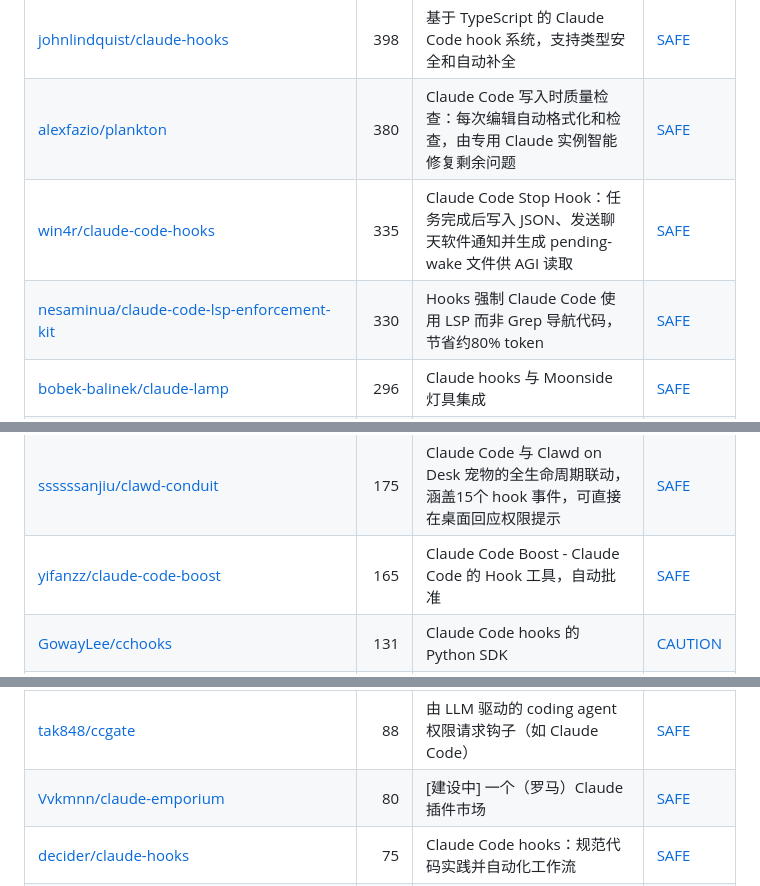
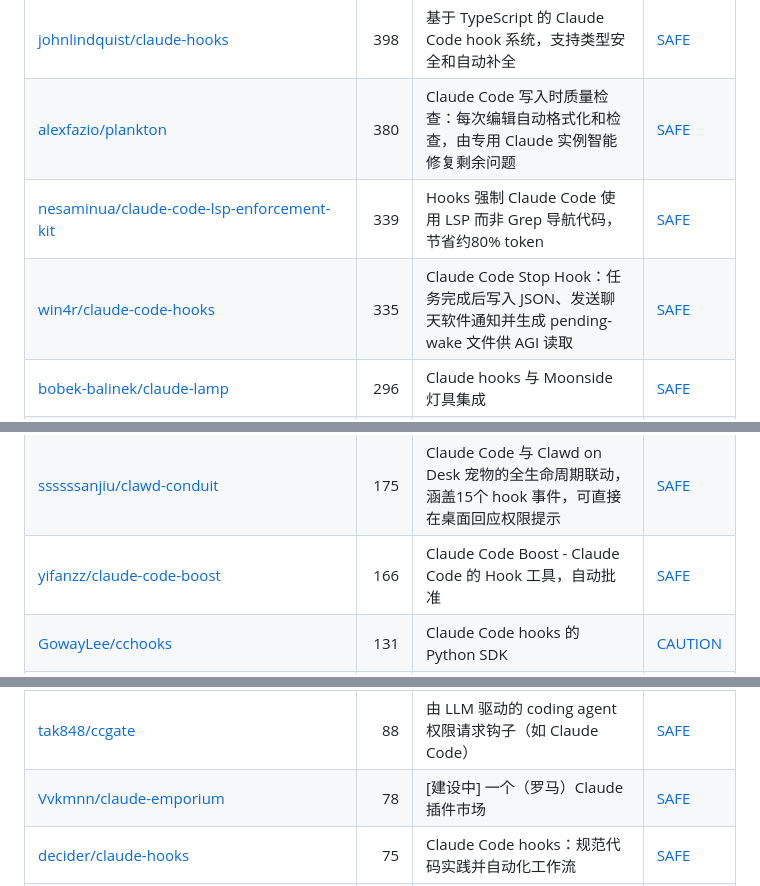
Before and after one commit to zhuyansen/awesome-claude-code-hooks, a Markdown page: README.zh-CN.md, 3 parts joined by grey strips. GitHub-like rendering.

```diff
--- a/README.zh-CN.md
+++ b/README.zh-CN.md
@@ -95,8 +95,8 @@
 | [zxdxjtu/claudecode-rule2hook](https://github.com/zxdxjtu/claudecode-rule2hook) | 402 | 将自然语言项目规则转为 Claude Code 自动化 hooks，用于格式化、测试和验证等 | [SAFE](https://agentskillshub.top/skill/zxdxjtu/claudecode-rule2hook/) |
 | [johnlindquist/claude-hooks](https://github.com/johnlindquist/claude-hooks) | 398 | 基于 TypeScript 的 Claude Code hook 系统，支持类型安全和自动补全 | [SAFE](https://agentskillshub.top/skill/johnlindquist/claude-hooks/) |
 | [alexfazio/plankton](https://github.com/alexfazio/plankton) | 380 | Claude Code 写入时质量检查：每次编辑自动格式化和检查，由专用 Claude 实例智能修复剩余问题 | [SAFE](https://agentskillshub.top/skill/alexfazio/plankton/) |
+| [nesaminua/claude-code-lsp-enforcement-kit](https://github.com/nesaminua/claude-code-lsp-enforcement-kit) | 339 | Hooks 强制 Claude Code 使用 LSP 而非 Grep 导航代码，节省约80% token | [SAFE](https://agentskillshub.top/skill/nesaminua/claude-code-lsp-enforcement-kit/) |
 | [win4r/claude-code-hooks](https://github.com/win4r/claude-code-hooks) | 335 | Claude Code Stop Hook：任务完成后写入 JSON、发送聊天软件通知并生成 pending-wake 文件供 AGI 读取 | [SAFE](https://agentskillshub.top/skill/win4r/claude-code-hooks/) |
-| [nesaminua/claude-code-lsp-enforcement-kit](https://github.com/nesaminua/claude-code-lsp-enforcement-kit) | 330 | Hooks 强制 Claude Code 使用 LSP 而非 Grep 导航代码，节省约80% token | [SAFE](https://agentskillshub.top/skill/nesaminua/claude-code-lsp-enforcement-kit/) |
 | [bobek-balinek/claude-lamp](https://github.com/bobek-balinek/claude-lamp) | 296 | Claude hooks 与 Moonside 灯具集成 | [SAFE](https://agentskillshub.top/skill/bobek-balinek/claude-lamp/) |
 | [lasso-security/claude-hooks](https://github.com/lasso-security/claude-hooks) | 273 | Lasso 为 Claude Code 提供安全集成，包括提示注入防护 | [CAUTION](https://agentskillshub.top/skill/lasso-security/claude-hooks/) |
 | [cso1z/claude-ip-guard](https://github.com/cso1z/claude-ip-guard) | 244 | Claude Code hook 插件：基于 IP 的访问控制、IP 检测和地理位置拦截 | [SAFE](https://agentskillshub.top/skill/cso1z/claude-ip-guard/) |
@@ -105,14 +105,14 @@
 | [juanandresgs/claude-ctrl](https://github.com/juanandresgs/claude-ctrl) | 192 | 系统思考者的确定性 Claude Code 控制平面 | [SAFE](https://agentskillshub.top/skill/juanandresgs/claude-ctrl/) |
 | [bartolli/claude-code-typescript-hooks](https://github.com/bartolli/claude-code-typescript-hooks) | 180 | Claude Code 质量检查钩子，适用于不同项目类型。 | [SAFE](https://agentskillshub.top/skill/bartolli/claude-code-typescript-hooks/) |
 | [ssssssanjiu/clawd-conduit](https://github.com/ssssssanjiu/clawd-conduit) | 175 | Claude Code 与 Clawd on Desk 宠物的全生命周期联动，涵盖15个 hook 事件，可直接在桌面回应权限提示 | [SAFE](https://agentskillshub.top/skill/ssssssanjiu/clawd-conduit/) |
-| [yifanzz/claude-code-boost](https://github.com/yifanzz/claude-code-boost) | 165 | Claude Code Boost - Claude Code 的 Hook 工具，自动批准 | [SAFE](https://agentskillshub.top/skill/yifanzz/claude-code-boost/) |
+| [yifanzz/claude-code-boost](https://github.com/yifanzz/claude-code-boost) | 166 | Claude Code Boost - Claude Code 的 Hook 工具，自动批准 | [SAFE](https://agentskillshub.top/skill/yifanzz/claude-code-boost/) |
 | [GowayLee/cchooks](https://github.com/GowayLee/cchooks) | 131 | Claude Code hooks 的 Python SDK | [CAUTION](https://agentskillshub.top/skill/GowayLee/cchooks/) |
 | [tzachbon/claude-model-router-hook](https://github.com/tzachbon/claude-model-router-hook) | 114 | 根据任务复杂度自动切换模型层级的 Claude Code hooks | [SAFE](https://agentskillshub.top/skill/tzachbon/claude-model-router-hook/) |
 | [minorun365/claude-code-japanese-guard](https://github.com/minorun365/claude-code-japanese-guard) | 111 | Claude Code 的响应切换为英语时，要求其用日语重写的 Stop hook | [SAFE](https://agentskillshub.top/skill/minorun365/claude-code-japanese-guard/) |
 | [wyattjoh/claude-code-notification](https://github.com/wyattjoh/claude-code-notification) | 95 | Claude Code 的轻量 macOS 桌面通知钩子，在 AI 编码会话中显示带可自定义系统声音的原生通知。 | [SAFE](https://agentskillshub.top/skill/wyattjoh/claude-code-notification/) |
 | [pascalporedda/awesome-claude-code](https://github.com/pascalporedda/awesome-claude-code) | 88 | 汇总 Claude Code hooks，欢迎提交 issue 或 PR 添加内容。 | [CAUTION](https://agentskillshub.top/skill/pascalporedda/awesome-claude-code/) |
 | [tak848/ccgate](https://github.com/tak848/ccgate) | 88 | 由 LLM 驱动的 coding agent 权限请求钩子（如 Claude Code） | [SAFE](https://agentskillshub.top/skill/tak848/ccgate/) |
-| [Vvkmnn/claude-emporium](https://github.com/Vvkmnn/claude-emporium) | 80 | [建设中] 一个（罗马）Claude 插件市场 | [SAFE](https://agentskillshub.top/skill/Vvkmnn/claude-emporium/) |
+| [Vvkmnn/claude-emporium](https://github.com/Vvkmnn/claude-emporium) | 78 | [建设中] 一个（罗马）Claude 插件市场 | [SAFE](https://agentskillshub.top/skill/Vvkmnn/claude-emporium/) |
 | [decider/claude-hooks](https://github.com/decider/claude-hooks) | 75 | Claude Code hooks：规范代码实践并自动化工作流 | [SAFE](https://agentskillshub.top/skill/decider/claude-hooks/) |
 | [henchmarketing-rgb/headroom](https://github.com/henchmarketing-rgb/headroom) | 70 | 了解剩余空间：Claude Code 上下文窗口使用情况条。 | [SAFE](https://agentskillshub.top/skill/henchmarketing-rgb/headroom/) |
 | [beyondcode/claude-hooks-sdk](https://github.com/beyondcode/claude-hooks-sdk) | 68 | 用于构建 Claude Code hooks 的 PHP SDK | [SAFE](https://agentskillshub.top/skill/beyondcode/claude-hooks-sdk/) |
```
Also changed, not shown: other parts of README.zh-CN.md (+22 -20 lines), README.md (+25 -23 lines), assets/previews/NOTICE.md (+1 -0 lines), assets/previews/thingineeer__claude-cat.gif (added), assets/previews/thingineeer__claude-cat.jpg (added), 2 other files.
